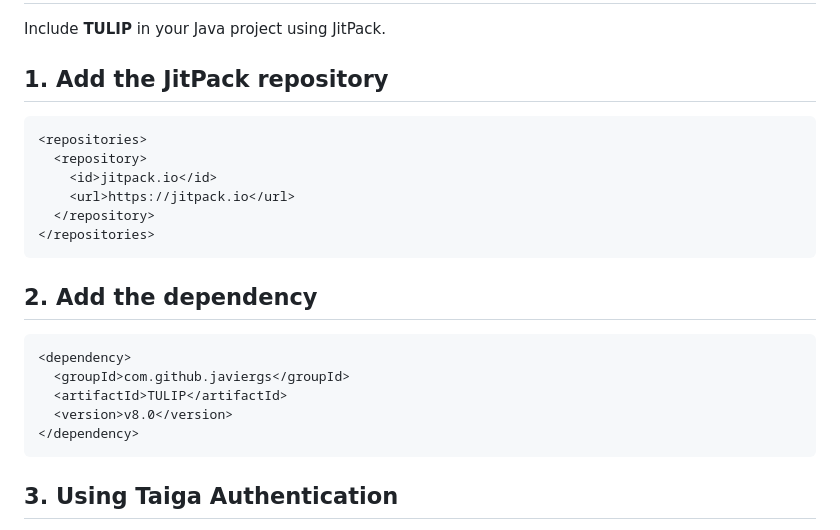
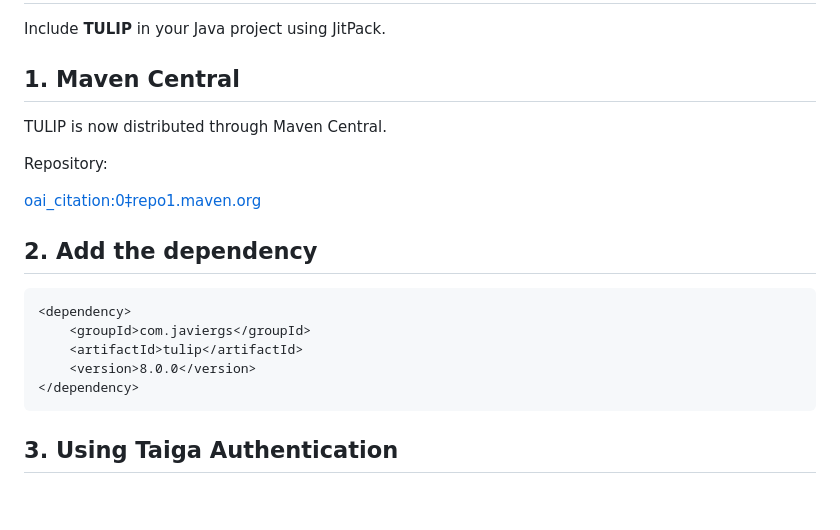
Before and after one commit to javiergs/TULIP, a Markdown page: README.md, the part around the change. GitHub-like rendering; blank space fills up the shorter version.

````diff
--- a/README.md
+++ b/README.md
@@ -54,24 +54,21 @@ Version 8.0 expands the library with a complete Taiga API client while preservin
 
 Include **TULIP** in your Java project using JitPack.
 
-## 1. Add the JitPack repository
+## 1. Maven Central
 
-```xml
-<repositories>
-  <repository>
-    <id>jitpack.io</id>
-    <url>https://jitpack.io</url>
-  </repository>
-</repositories>
-```
+TULIP is now distributed through Maven Central.
+
+Repository:
+
+ [oai_citation:0‡repo1.maven.org](https://repo1.maven.org/maven2/com/javiergs/tulip/8.0.0/?utm_source=chatgpt.com)
 
 ## 2. Add the dependency
 
 ```xml
 <dependency>
-  <groupId>com.github.javiergs</groupId>
-  <artifactId>TULIP</artifactId>
-  <version>v8.0</version>
+    <groupId>com.javiergs</groupId>
+    <artifactId>tulip</artifactId>
+    <version>8.0.0</version>
 </dependency>
 ```
 
````
